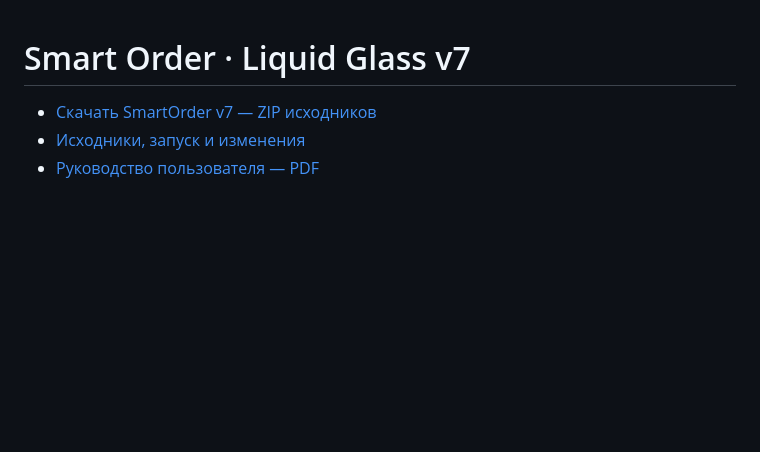
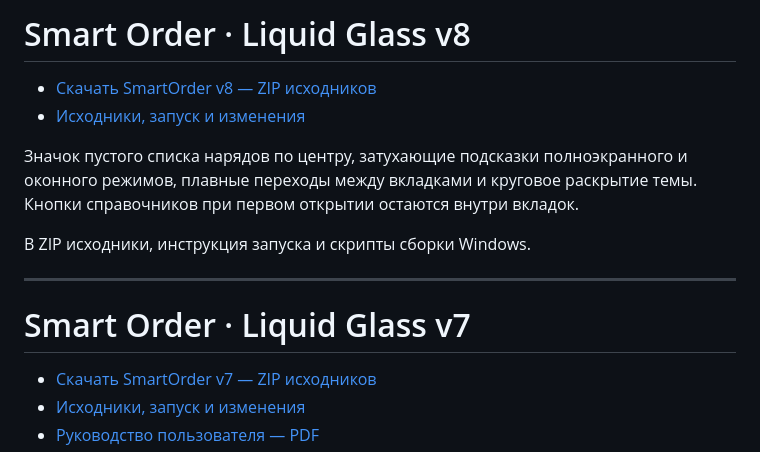
Before and after one commit to yaebalprincess/yaebal, a Markdown page: README.md, the part around the change. GitHub-like rendering; blank space fills up the shorter version.

Commit message:
Link SmartOrder v8 download from the repository README

```diff
--- a/README.md
+++ b/README.md
@@ -1,3 +1,14 @@
+# Smart Order · Liquid Glass v8
+
+- [Скачать SmartOrder v8 — ZIP исходников](https://github.com/yaebalprincess/yaebal/archive/refs/heads/smartorder-liquid-glass-v8.zip)
+- [Исходники, запуск и изменения](https://github.com/yaebalprincess/yaebal/tree/smartorder-liquid-glass-v8)
+
+Значок пустого списка нарядов по центру, затухающие подсказки полноэкранного и оконного режимов, плавные переходы между вкладками и круговое раскрытие темы. Кнопки справочников при первом открытии остаются внутри вкладок.
+
+В ZIP исходники, инструкция запуска и скрипты сборки Windows.
+
+---
+
 # Smart Order · Liquid Glass v7
 
 - [Скачать SmartOrder v7 — ZIP исходников](https://github.com/yaebalprincess/yaebal/archive/refs/heads/smartorder-liquid-glass-v7.zip)
```
